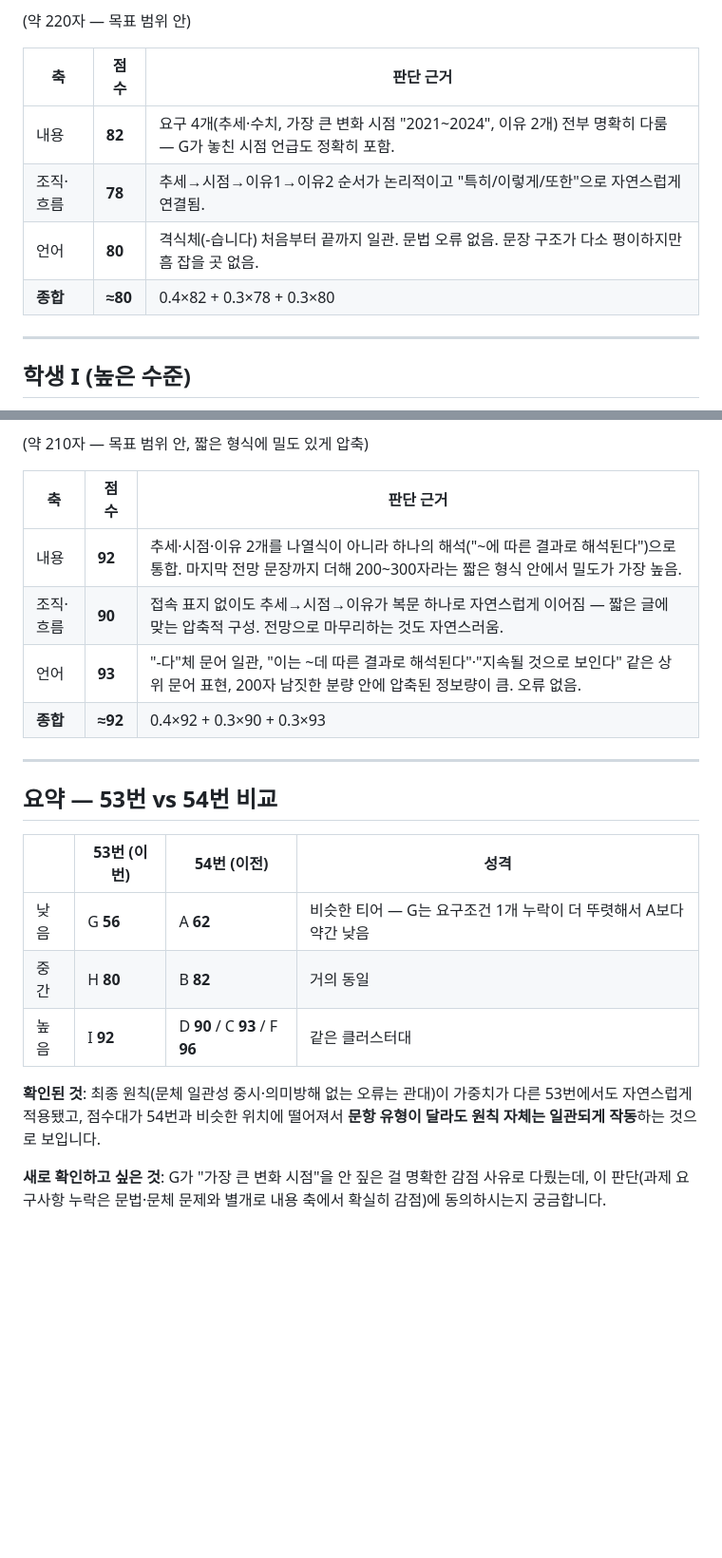
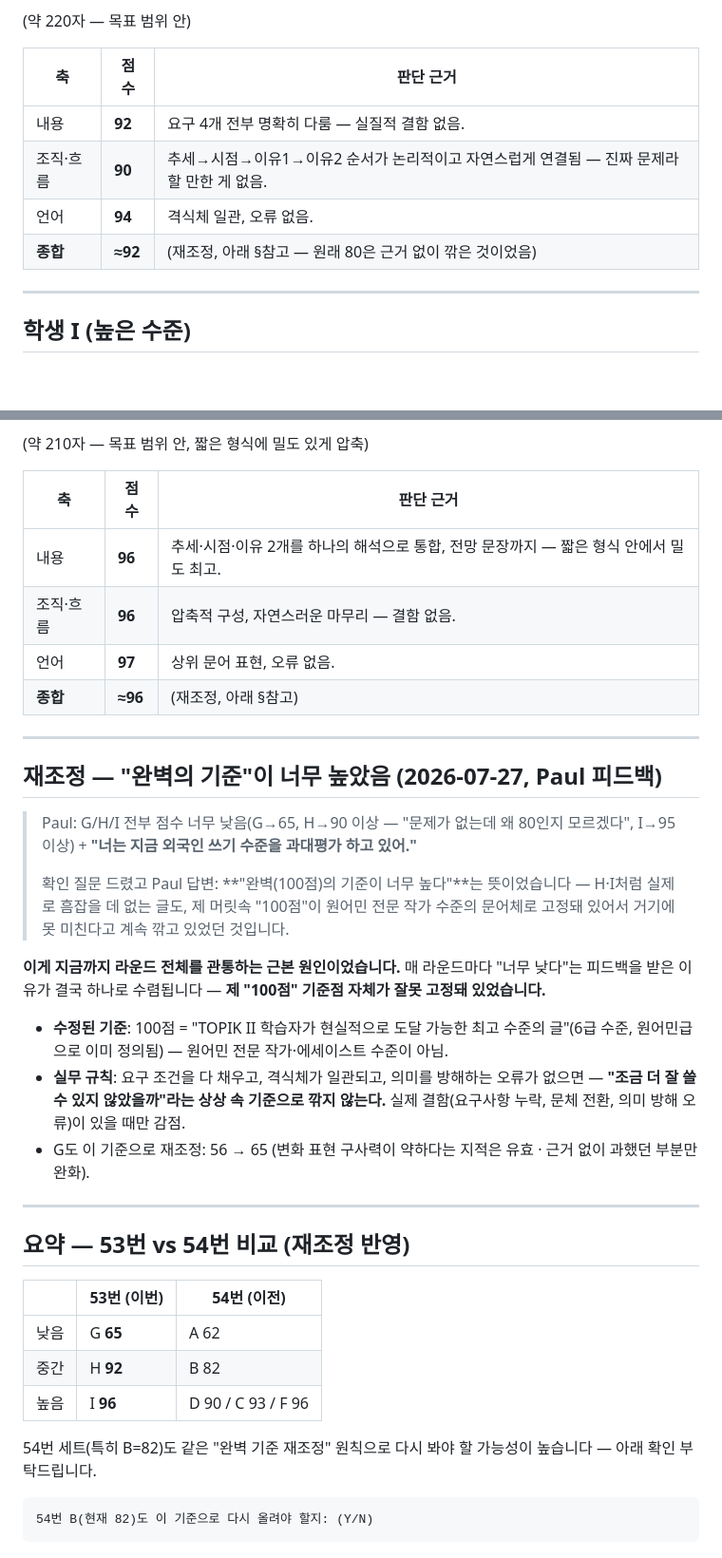
Before and after one commit to wensonjabi-p/paul-intro, a Markdown page: docs/topik2-write53-calibration-samples-ko.md, 2 parts joined by grey strips. Shown at 95% size. Rendered like a GitHub page; blank space fills up the shorter version.

Commit message:
Root cause found: my internal "100" was anchored to native-professional writing
Every round so far got "scores too low" feedback. Asked Paul directly
to disambiguate his "you're overestimating foreign learners' writing
level" comment against the "raise these scores" instruction in the same
message -- confirmed it means the ceiling itself was miscalibrated: I
was docking genuinely flawless learner essays (H, I) against an
imagined "could be even more polished" standard instead of recognizing
they'd already hit the realistic max for TOPIK-level non-native writing.

Set this explicitly as the new default: 100 = the best a TOPIK II
learner can realistically produce (level 6 is already defined as
near-native), not native-professional prose. Deduct only for confirmed
defects (missing requirements, register switching, meaning-impeding
errors) -- never for falling short of an imagined better version.
Rescored G/H/I accordingly and flagged the earlier Q54 set (B=82 in
particular) for the same re-check.

Co-Authored-By: Claude Sonnet 5 <noreply@anthropic.com>

````diff
--- a/docs/topik2-write53-calibration-samples-ko.md
+++ b/docs/topik2-write53-calibration-samples-ko.md
@@ -31,10 +31,10 @@
 
 | 축 | 점수 | 판단 근거 |
 |---|---|---|
-| 내용 | **82** | 요구 4개(추세·수치, 가장 큰 변화 시점 "2021~2024", 이유 2개) 전부 명확히 다룸 — G가 놓친 시점 언급도 정확히 포함. |
-| 조직·흐름 | **78** | 추세→시점→이유1→이유2 순서가 논리적이고 "특히/이렇게/또한"으로 자연스럽게 연결됨. |
-| 언어 | **80** | 격식체(-습니다) 처음부터 끝까지 일관. 문법 오류 없음. 문장 구조가 다소 평이하지만 흠 잡을 곳 없음. |
-| **종합** | **≈80** | 0.4×82 + 0.3×78 + 0.3×80 |
+| 내용 | **92** | 요구 4개 전부 명확히 다룸 — 실질적 결함 없음. |
+| 조직·흐름 | **90** | 추세→시점→이유1→이유2 순서가 논리적이고 자연스럽게 연결됨 — 진짜 문제라 할 만한 게 없음. |
+| 언어 | **94** | 격식체 일관, 오류 없음. |
+| **종합** | **≈92** | (재조정, 아래 §참고 — 원래 80은 근거 없이 깎은 것이었음) |
 
 ---
 
@@ -46,21 +46,37 @@
 
 | 축 | 점수 | 판단 근거 |
 |---|---|---|
-| 내용 | **92** | 추세·시점·이유 2개를 나열식이 아니라 하나의 해석("~에 따른 결과로 해석된다")으로 통합. 마지막 전망 문장까지 더해 200~300자라는 짧은 형식 안에서 밀도가 가장 높음. |
-| 조직·흐름 | **90** | 접속 표지 없이도 추세→시점→이유가 복문 하나로 자연스럽게 이어짐 — 짧은 글에 맞는 압축적 구성. 전망으로 마무리하는 것도 자연스러움. |
-| 언어 | **93** | "-다"체 문어 일관, "이는 ~데 따른 결과로 해석된다"·"지속될 것으로 보인다" 같은 상위 문어 표현, 200자 남짓한 분량 안에 압축된 정보량이 큼. 오류 없음. |
-| **종합** | **≈92** | 0.4×92 + 0.3×90 + 0.3×93 |
+| 내용 | **96** | 추세·시점·이유 2개를 하나의 해석으로 통합, 전망 문장까지 — 짧은 형식 안에서 밀도 최고. |
+| 조직·흐름 | **96** | 압축적 구성, 자연스러운 마무리 — 결함 없음. |
+| 언어 | **97** | 상위 문어 표현, 오류 없음. |
+| **종합** | **≈96** | (재조정, 아래 §참고) |
 
 ---
 
-## 요약 — 53번 vs 54번 비교
+## 재조정 — "완벽의 기준"이 너무 높았음 (2026-07-27, Paul 피드백)
 
-| | 53번 (이번) | 54번 (이전) | 성격 |
-|---|---|---|---|
-| 낮음 | G **56** | A **62** | 비슷한 티어 — G는 요구조건 1개 누락이 더 뚜렷해서 A보다 약간 낮음 |
-| 중간 | H **80** | B **82** | 거의 동일 |
-| 높음 | I **92** | D **90** / C **93** / F **96** | 같은 클러스터대 |
+> Paul: G/H/I 전부 점수 너무 낮음(G→65, H→90 이상 — "문제가 없는데 왜 80인지 모르겠다", I→95 이상) + **"너는 지금 외국인 쓰기 수준을 과대평가 하고 있어."**
+>
+> 확인 질문 드렸고 Paul 답변: **"완벽(100점)의 기준이 너무 높다"**는 뜻이었습니다 — H·I처럼 실제로 흠잡을 데 없는 글도, 제 머릿속 "100점"이 원어민 전문 작가 수준의 문어체로 고정돼 있어서 거기에 못 미친다고 계속 깎고 있었던 것입니다.
 
-**확인된 것**: 최종 원칙(문체 일관성 중시·의미방해 없는 오류는 관대)이 가중치가 다른 53번에서도 자연스럽게 적용됐고, 점수대가 54번과 비슷한 위치에 떨어져서 **문항 유형이 달라도 원칙 자체는 일관되게 작동**하는 것으로 보입니다.
+**이게 지금까지 라운드 전체를 관통하는 근본 원인이었습니다.** 매 라운드마다 "너무 낮다"는 피드백을 받은 이유가 결국 하나로 수렴됩니다 — **제 "100점" 기준점 자체가 잘못 고정돼 있었습니다.**
 
-**새로 확인하고 싶은 것**: G가 "가장 큰 변화 시점"을 안 짚은 걸 명확한 감점 사유로 다뤘는데, 이 판단(과제 요구사항 누락은 문법·문체 문제와 별개로 내용 축에서 확실히 감점)에 동의하시는지 궁금합니다.
+- **수정된 기준**: 100점 = "TOPIK II 학습자가 현실적으로 도달 가능한 최고 수준의 글"(6급 수준, 원어민급으로 이미 정의됨) — 원어민 전문 작가·에세이스트 수준이 아님.
+- **실무 규칙**: 요구 조건을 다 채우고, 격식체가 일관되고, 의미를 방해하는 오류가 없으면 — **"조금 더 잘 쓸 수 있지 않았을까"라는 상상 속 기준으로 깎지 않는다.** 실제 결함(요구사항 누락, 문체 전환, 의미 방해 오류)이 있을 때만 감점.
+- G도 이 기준으로 재조정: 56 → 65 (변화 표현 구사력이 약하다는 지적은 유효 · 근거 없이 과했던 부분만 완화).
+
+---
+
+## 요약 — 53번 vs 54번 비교 (재조정 반영)
+
+| | 53번 (이번) | 54번 (이전) |
+|---|---|---|
+| 낮음 | G **65** | A 62 |
+| 중간 | H **92** | B 82 |
+| 높음 | I **96** | D 90 / C 93 / F 96 |
+
+54번 세트(특히 B=82)도 같은 "완벽 기준 재조정" 원칙으로 다시 봐야 할 가능성이 높습니다 — 아래 확인 부탁드립니다.
+
+```
+54번 B(현재 82)도 이 기준으로 다시 올려야 할지: (Y/N)
+```
````
Also changed, not shown: other parts of docs/topik2-write53-calibration-samples-ko.md (+1 -1 lines), docs/DAILY-LOG.md (+7 -0 lines), docs/topik2-writing-axis-mapping-ko.md (+13 -0 lines).
